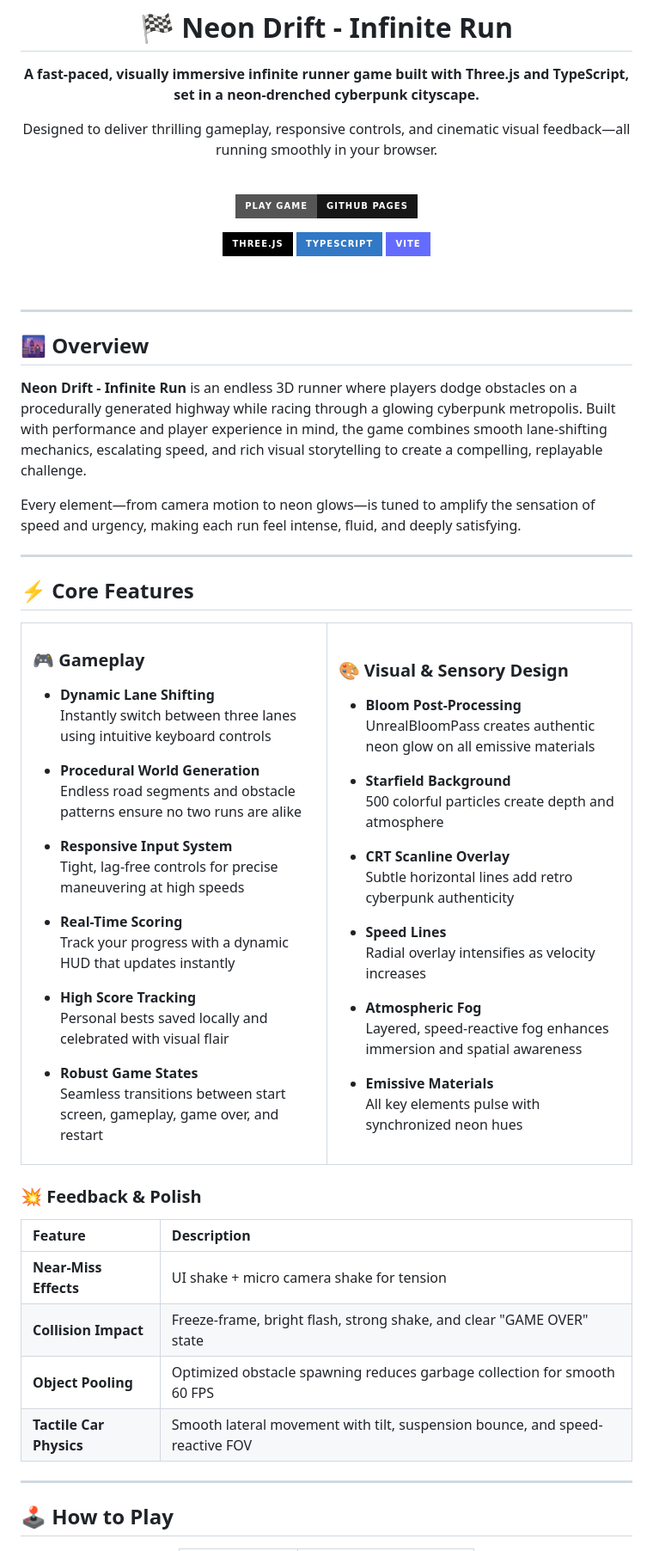
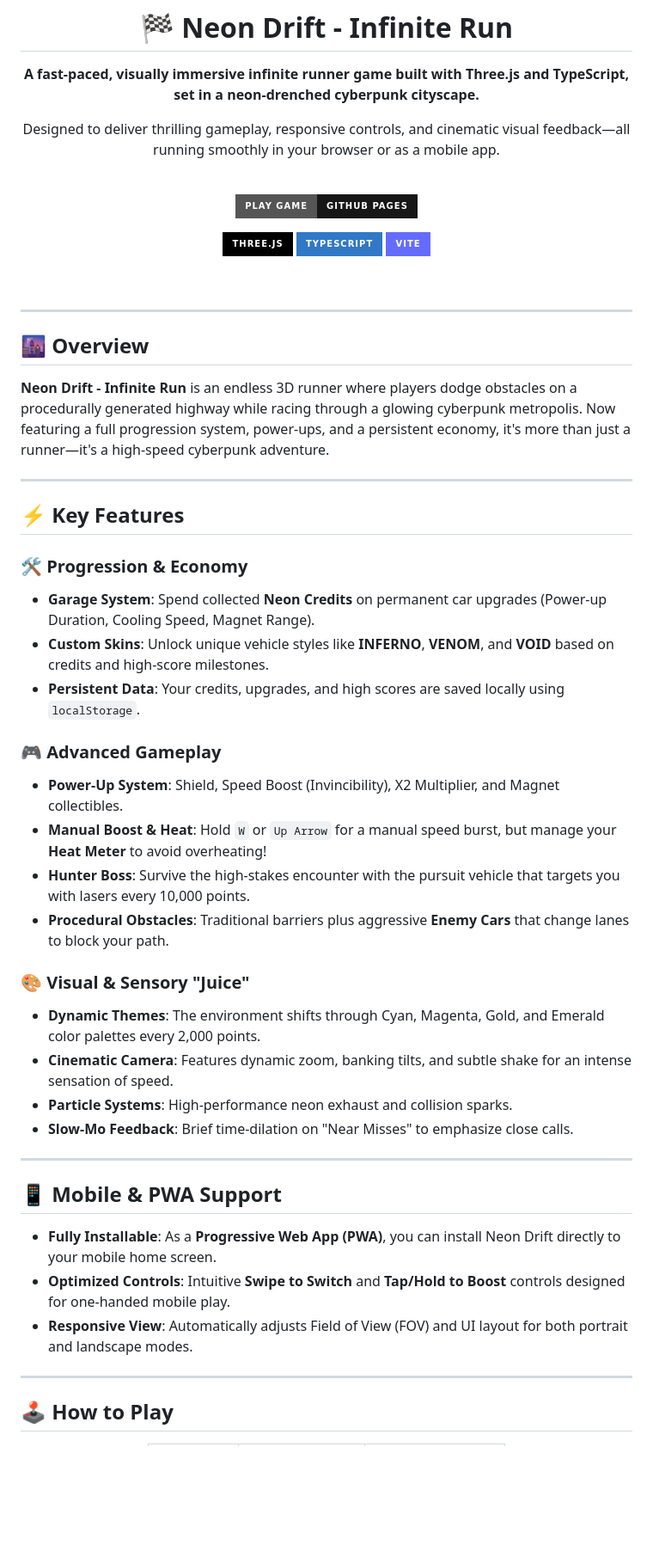
Before and after one commit to ABiR994/Neon-Drift-Infinite-Run, a Markdown page: README.md, the part around one of its changes. Shown at 86% size. Drawn GitHub-style; badges without logos; blank space fills up the shorter version.

Commit message:
docs: update README with new features, progression system, and mobile support

```diff
--- a/README.md
+++ b/README.md
@@ -5,7 +5,7 @@
 **A fast-paced, visually immersive infinite runner game built with Three.js and TypeScript,
 set in a neon-drenched cyberpunk cityscape.**
 
-Designed to deliver thrilling gameplay, responsive controls, and cinematic visual feedback—all running smoothly in your browser.
+Designed to deliver thrilling gameplay, responsive controls, and cinematic visual feedback—all running smoothly in your browser or as a mobile app.
 
 <br>
 
@@ -23,73 +23,35 @@ Designed to deliver thrilling gameplay, responsive controls, and cinematic visua
 
 ## 🌆 Overview
 
-**Neon Drift - Infinite Run** is an endless 3D runner where players dodge obstacles on a procedurally generated highway while racing through a glowing cyberpunk metropolis. Built with performance and player experience in mind, the game combines smooth lane-shifting mechanics, escalating speed, and rich visual storytelling to create a compelling, replayable challenge.
-
-Every element—from camera motion to neon glows—is tuned to amplify the sensation of speed and urgency, making each run feel intense, fluid, and deeply satisfying.
+**Neon Drift - Infinite Run** is an endless 3D runner where players dodge obstacles on a procedurally generated highway while racing through a glowing cyberpunk metropolis. Now featuring a full progression system, power-ups, and a persistent economy, it's more than just a runner—it's a high-speed cyberpunk adventure.
 
 ---
 
-## ⚡ Core Features
+## ⚡ Key Features
 
-<table>
-<tr>
-<td width="50%" valign="top">
+### 🛠️ Progression & Economy
+- **Garage System**: Spend collected **Neon Credits** on permanent car upgrades (Power-up Duration, Cooling Speed, Magnet Range).
+- **Custom Skins**: Unlock unique vehicle styles like **INFERNO**, **VENOM**, and **VOID** based on credits and high-score milestones.
+- **Persistent Data**: Your credits, upgrades, and high scores are saved locally using `localStorage`.
 
-### 🎮 Gameplay
+### 🎮 Advanced Gameplay
+- **Power-Up System**: Shield, Speed Boost (Invincibility), X2 Multiplier, and Magnet collectibles.
+- **Manual Boost & Heat**: Hold `W` or `Up Arrow` for a manual speed burst, but manage your **Heat Meter** to avoid overheating!
+- **Hunter Boss**: Survive the high-stakes encounter with the pursuit vehicle that targets you with lasers every 10,000 points.
+- **Procedural Obstacles**: Traditional barriers plus aggressive **Enemy Cars** that change lanes to block your path.
 
-- **Dynamic Lane Shifting**
-  Instantly switch between three lanes using intuitive keyboard controls
+### 🎨 Visual & Sensory "Juice"
+- **Dynamic Themes**: The environment shifts through Cyan, Magenta, Gold, and Emerald color palettes every 2,000 points.
+- **Cinematic Camera**: Features dynamic zoom, banking tilts, and subtle shake for an intense sensation of speed.
+- **Particle Systems**: High-performance neon exhaust and collision sparks.
+- **Slow-Mo Feedback**: Brief time-dilation on "Near Misses" to emphasize close calls.
 
-- **Procedural World Generation**
-  Endless road segments and obstacle patterns ensure no two runs are alike
+---
 
-- **Responsive Input System**
-  Tight, lag-free controls for precise maneuvering at high speeds
-
-- **Real-Time Scoring**
-  Track your progress with a dynamic HUD that updates instantly
-
-- **High Score Tracking**
-  Personal bests saved locally and celebrated with visual flair
-
-- **Robust Game States**
-  Seamless transitions between start screen, gameplay, game over, and restart
-
-</td>
-<td width="50%" valign="top">
-
-### 🎨 Visual & Sensory Design
-
-- **Bloom Post-Processing**
-  UnrealBloomPass creates authentic neon glow on all emissive materials
-
-- **Starfield Background**
-  500 colorful particles create depth and atmosphere
-
-- **CRT Scanline Overlay**
-  Subtle horizontal lines add retro cyberpunk authenticity
-
-- **Speed Lines**
-  Radial overlay intensifies as velocity increases
-
-- **Atmospheric Fog**
-  Layered, speed-reactive fog enhances immersion and spatial awareness
-
-- **Emissive Materials**
-  All key elements pulse with synchronized neon hues
-
-</td>
-</tr>
-</table>
-
-### 💥 Feedback & Polish
-
-| Feature | Description |
-|:--------|:------------|
-| **Near-Miss Effects** | UI shake + micro camera shake for tension |
-| **Collision Impact** | Freeze-frame, bright flash, strong shake, and clear "GAME OVER" state |
-| **Object Pooling** | Optimized obstacle spawning reduces garbage collection for smooth 60 FPS |
-| **Tactile Car Physics** | Smooth lateral movement with tilt, suspension bounce, and speed-reactive FOV |
+## 📱 Mobile & PWA Support
+- **Fully Installable**: As a **Progressive Web App (PWA)**, you can install Neon Drift directly to your mobile home screen.
+- **Optimized Controls**: Intuitive **Swipe to Switch** and **Tap/Hold to Boost** controls designed for one-handed mobile play.
+- **Responsive View**: Automatically adjusts Field of View (FOV) and UI layout for both portrait and landscape modes.
 
 ---
 
```
Also changed, not shown: other parts of README.md (+27 -118 lines).
